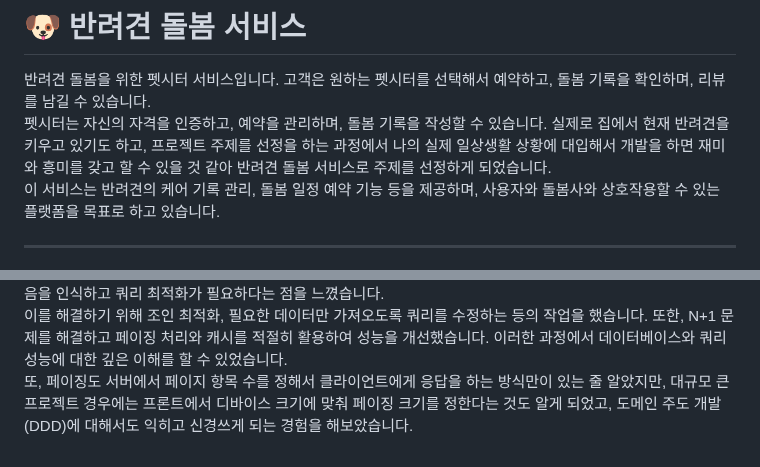
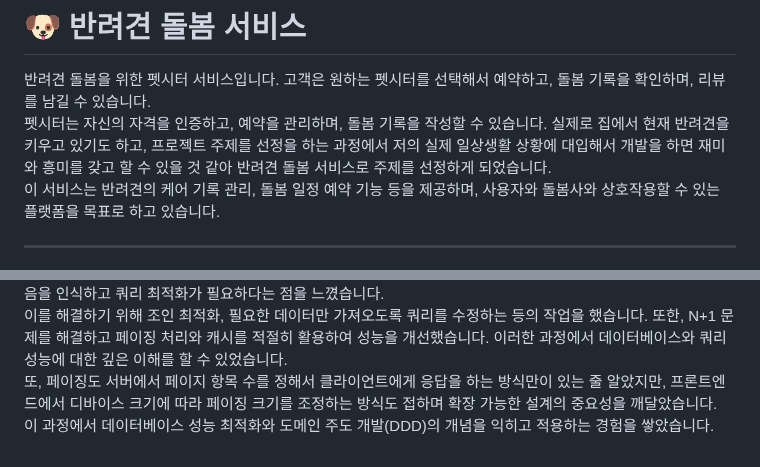
Before and after one commit to dohyeon0011/PetCare, a Markdown page: README.md, 2 parts joined by grey strips. Rendered like a GitHub page.

```diff
--- a/README.md
+++ b/README.md
@@ -2,7 +2,7 @@
 
 반려견 돌봄을 위한 펫시터 서비스입니다. 고객은 원하는 펫시터를 선택해서 예약하고, 돌봄 기록을 확인하며, 리뷰를 남길 수 있습니다.
 펫시터는 자신의 자격을 인증하고, 예약을 관리하며, 돌봄 기록을 작성할 수 있습니다.
-실제로 집에서 현재 반려견을 키우고 있기도 하고, 프로젝트 주제를 선정을 하는 과정에서 나의 실제 일상생활 상황에 대입해서 개발을 하면 재미와 흥미를 갖고 할 수 있을 것 같아 반려견 돌봄 서비스로 주제를 선정하게 되었습니다.
+실제로 집에서 현재 반려견을 키우고 있기도 하고, 프로젝트 주제를 선정을 하는 과정에서 저의 실제 일상생활 상황에 대입해서 개발을 하면 재미와 흥미를 갖고 할 수 있을 것 같아 반려견 돌봄 서비스로 주제를 선정하게 되었습니다.
 이 서비스는 반려견의 케어 기록 관리, 돌봄 일정 예약 기능 등을 제공하며, 사용자와 돌봄사와 상호작용할 수 있는 플랫폼을 목표로 하고 있습니다.
 
 ---
@@ -221,5 +219,5 @@ API 명세서는 Swagger 문서에서 확인할 수 있습니다.
 🎯 프로젝트를 진행하며 느낀 점
 이번 프로젝트를 하면서 많은 걸 배우는 경험을 느낄 수 있었습니다. 특히 초기에는 데이터베이스 조회 성능에 대한 최적화를 고려하지 않고 구현을 진행했으나, 실제 운영 환경에서는 대규모 데이터 조회 시 성능 문제가 발생할 수 있음을 인식하고 쿼리 최적화가 필요하다는 점을 느꼈습니다.
 이를 해결하기 위해 조인 최적화, 필요한 데이터만 가져오도록 쿼리를 수정하는 등의 작업을 했습니다. 또한, N+1 문제를 해결하고 페이징 처리와 캐시를 적절히 활용하여 성능을 개선했습니다. 이러한 과정에서 데이터베이스와 쿼리 성능에 대한 깊은 이해를 할 수 있었습니다.
-또, 페이징도 서버에서 페이지 항목 수를 정해서 클라이언트에게 응답을 하는 방식만이 있는 줄 알았지만, 대규모 큰 프로젝트 경우에는 프론트에서 디바이스 크기에 맞춰 페이징 크기를 정한다는 것도 알게 되었고, 도메인 주도 개발(DDD)에 대해서도
-익히고 신경쓰게 되는 경험을 해보았습니다.
+또, 페이징도 서버에서 페이지 항목 수를 정해서 클라이언트에게 응답을 하는 방식만이 있는 줄 알았지만, 프론트엔드에서 디바이스 크기에 따라 페이징 크기를 조정하는 방식도 접하며 확장 가능한 설계의 중요성을 깨달았습니다.
+이 과정에서 데이터베이스 성능 최적화와 도메인 주도 개발(DDD)의 개념을 익히고 적용하는 경험을 쌓았습니다.
```
Also changed, not shown: other parts of README.md (+0 -2 lines).
